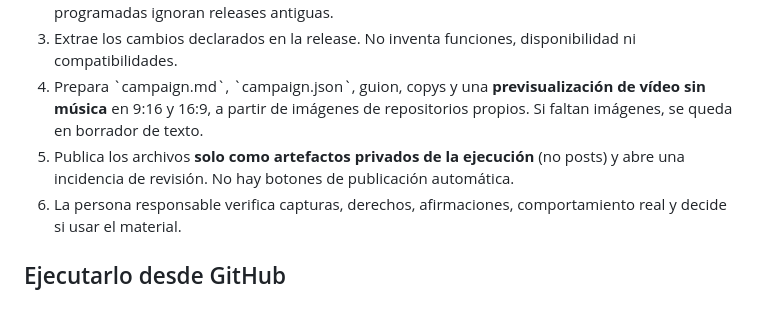
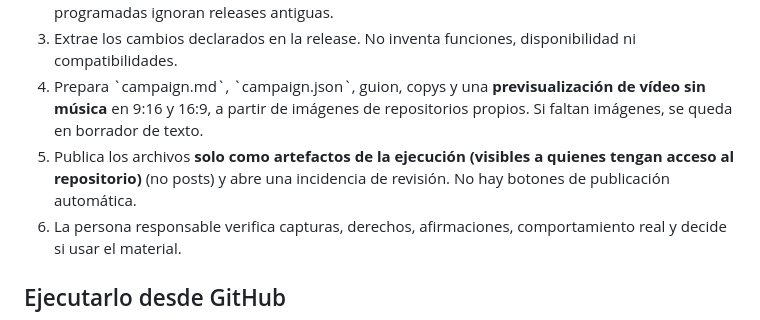
Before and after one commit to ManuRomera/ManuRomera, a Markdown page: studio/README.md, the part around the change. Drawn GitHub-style.

Commit message:
docs: clarify GitHub artifact visibility in public MR Studio pilot

```diff
--- a/studio/README.md
+++ b/studio/README.md
@@ -8,7 +8,7 @@ Sistema de **preparación de campañas en borrador** para los repositorios de Ma
 2. Detecta una release sin incidencia previa (identificador \`MR_STUDIO:repo@tag\`). Las programadas ignoran releases antiguas.
 3. Extrae los cambios declarados en la release. No inventa funciones, disponibilidad ni compatibilidades.
 4. Prepara \`campaign.md\`, \`campaign.json\`, guion, copys y una **previsualización de vídeo sin música** en 9:16 y 16:9, a partir de imágenes de repositorios propios. Si faltan imágenes, se queda en borrador de texto.
-5. Publica los archivos **solo como artefactos privados de la ejecución** (no posts) y abre una incidencia de revisión. No hay botones de publicación automática.
+5. Publica los archivos **solo como artefactos de la ejecución (visibles a quienes tengan acceso al repositorio)** (no posts) y abre una incidencia de revisión. No hay botones de publicación automática.
 6. La persona responsable verifica capturas, derechos, afirmaciones, comportamiento real y decide si usar el material.
 
 ## Ejecutarlo desde GitHub
```
